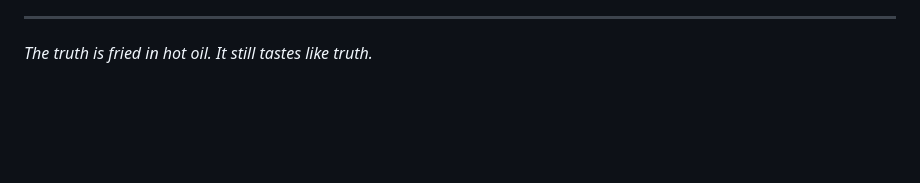
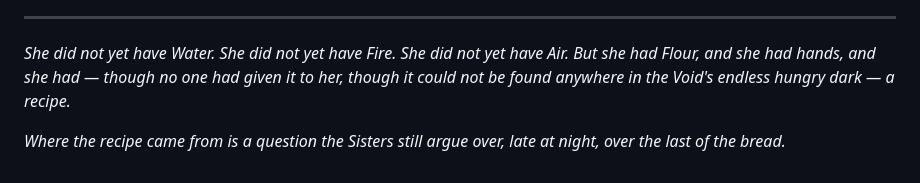
Before and after one commit to kairos-coder/ealdforn, a Markdown page: ealdcrust/crustogony.md, the part around one of its changes. Drawn GitHub-style; blank space fills up the shorter version.

Commit message:
Revise 'The Crustogony' for clarity and depth
Updated the narrative structure and content of 'The Crustogony' to enhance storytelling and thematic elements.

```diff
--- a/ealdcrust/crustogony.md
+++ b/ealdcrust/crustogony.md
@@ -36,4 +46,6 @@ They simply remember the recipe, and tend the crust, and trust that the world
 
 ---
 
-*The truth is fried in hot oil. It still tastes like truth.*
+*She did not yet have Water. She did not yet have Fire. She did not yet have Air. But she had Flour, and she had hands, and she had — though no one had given it to her, though it could not be found anywhere in the Void's endless hungry dark — a recipe.*
+
+*Where the recipe came from is a question the Sisters still argue over, late at night, over the last of the bread.*
```
Also changed, not shown: other parts of ealdcrust/crustogony.md (+27 -17 lines).
